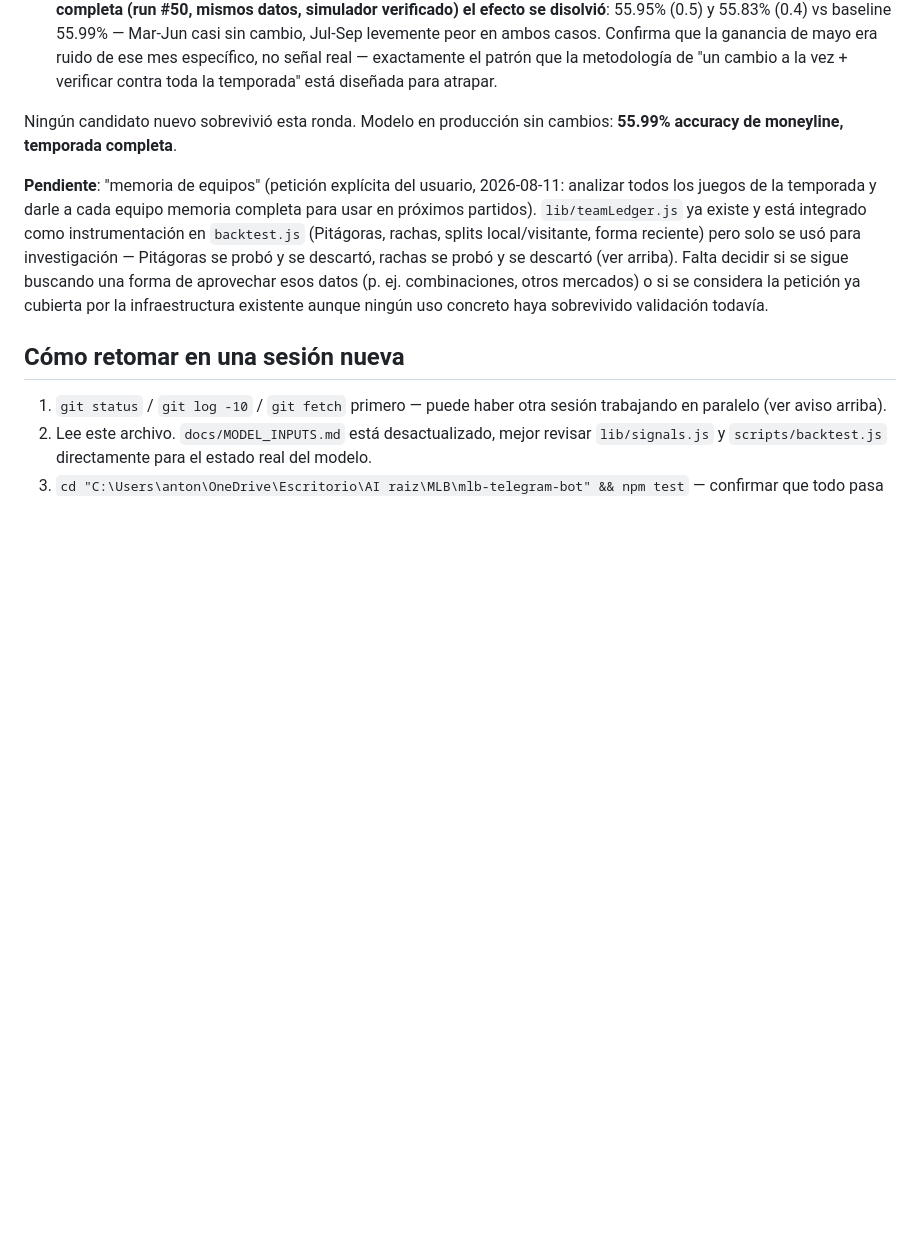
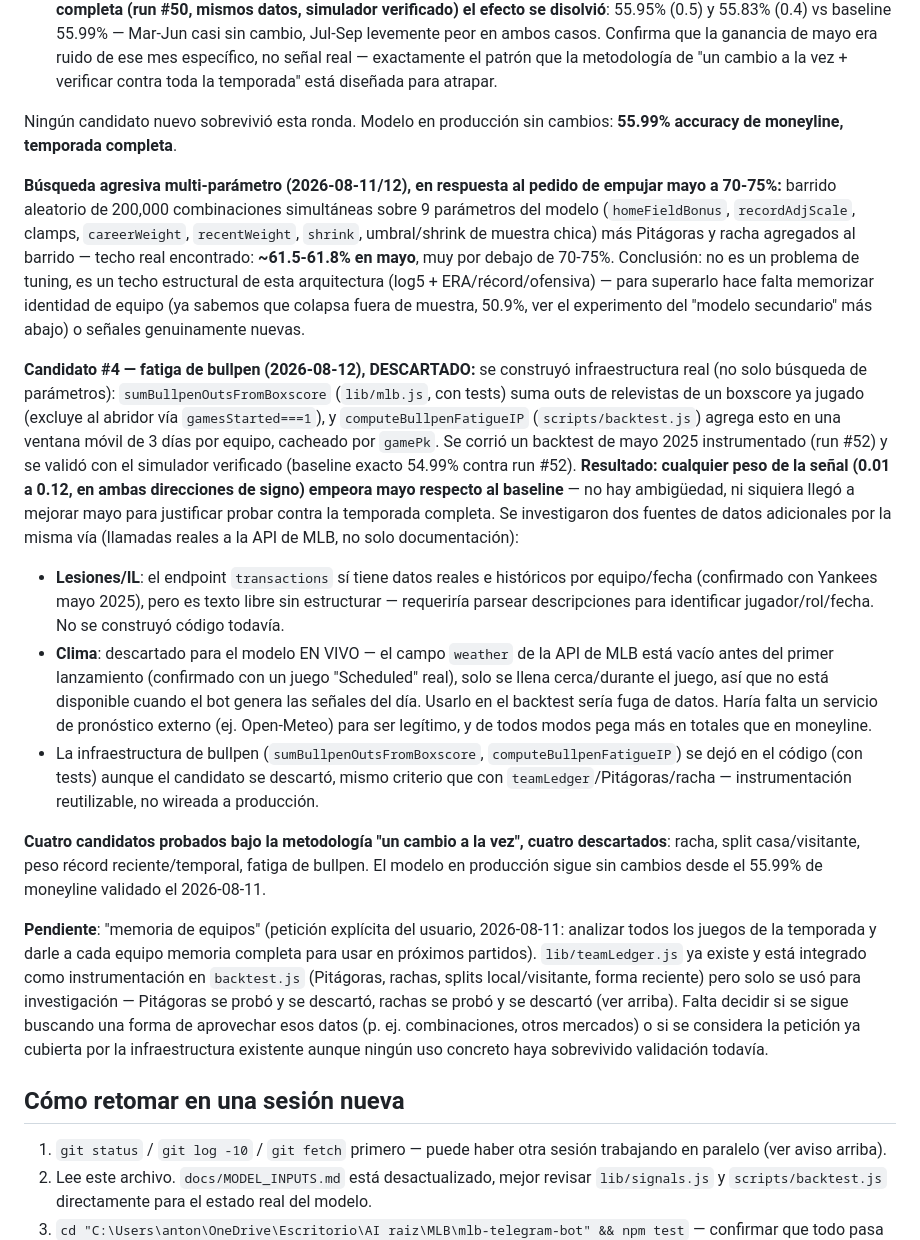
Before and after one commit to antoniovolcan/antoniosignals, a Markdown page: context.md, the part around the change. GitHub-like rendering; blank space fills up the shorter version.

Commit message:
docs: record the 200k-trial parameter ceiling search and the bullpen-fatigue candidate discard

```diff
--- a/context.md
+++ b/context.md
@@ -228,6 +228,15 @@ El usuario corrigió el enfoque: en vez de cambiar todo de golpe en el modelo al
 
 Ningún candidato nuevo sobrevivió esta ronda. Modelo en producción sin cambios: **55.99% accuracy de moneyline, temporada completa**.
 
+**Búsqueda agresiva multi-parámetro (2026-08-11/12), en respuesta al pedido de empujar mayo a 70-75%:** barrido aleatorio de 200,000 combinaciones simultáneas sobre 9 parámetros del modelo (`homeFieldBonus`, `recordAdjScale`, clamps, `careerWeight`, `recentWeight`, `shrink`, umbral/shrink de muestra chica) más Pitágoras y racha agregados al barrido — techo real encontrado: **~61.5-61.8% en mayo**, muy por debajo de 70-75%. Conclusión: no es un problema de tuning, es un techo estructural de esta arquitectura (log5 + ERA/récord/ofensiva) — para superarlo hace falta memorizar identidad de equipo (ya sabemos que colapsa fuera de muestra, 50.9%, ver el experimento del "modelo secundario" más abajo) o señales genuinamente nuevas.
+
+**Candidato #4 — fatiga de bullpen (2026-08-12), DESCARTADO:** se construyó infraestructura real (no solo búsqueda de parámetros): `sumBullpenOutsFromBoxscore` (`lib/mlb.js`, con tests) suma outs de relevistas de un boxscore ya jugado (excluye al abridor vía `gamesStarted===1`), y `computeBullpenFatigueIP` (`scripts/backtest.js`) agrega esto en una ventana móvil de 3 días por equipo, cacheado por `gamePk`. Se corrió un backtest de mayo 2025 instrumentado (run #52) y se validó con el simulador verificado (baseline exacto 54.99% contra run #52). **Resultado: cualquier peso de la señal (0.01 a 0.12, en ambas direcciones de signo) empeora mayo respecto al baseline** — no hay ambigüedad, ni siquiera llegó a mejorar mayo para justificar probar contra la temporada completa. Se investigaron dos fuentes de datos adicionales por la misma vía (llamadas reales a la API de MLB, no solo documentación):
+- **Lesiones/IL**: el endpoint `transactions` sí tiene datos reales e históricos por equipo/fecha (confirmado con Yankees mayo 2025), pero es texto libre sin estructurar — requeriría parsear descripciones para identificar jugador/rol/fecha. No se construyó código todavía.
+- **Clima**: descartado para el modelo EN VIVO — el campo `weather` de la API de MLB está vacío antes del primer lanzamiento (confirmado con un juego "Scheduled" real), solo se llena cerca/durante el juego, así que no está disponible cuando el bot genera las señales del día. Usarlo en el backtest sería fuga de datos. Haría falta un servicio de pronóstico externo (ej. Open-Meteo) para ser legítimo, y de todos modos pega más en totales que en moneyline.
+- La infraestructura de bullpen (`sumBullpenOutsFromBoxscore`, `computeBullpenFatigueIP`) se dejó en el código (con tests) aunque el candidato se descartó, mismo criterio que con `teamLedger`/Pitágoras/racha — instrumentación reutilizable, no wireada a producción.
+
+**Cuatro candidatos probados bajo la metodología "un cambio a la vez", cuatro descartados**: racha, split casa/visitante, peso récord reciente/temporal, fatiga de bullpen. El modelo en producción sigue sin cambios desde el 55.99% de moneyline validado el 2026-08-11.
+
 **Pendiente**: "memoria de equipos" (petición explícita del usuario, 2026-08-11: analizar todos los juegos de la temporada y darle a cada equipo memoria completa para usar en próximos partidos). `lib/teamLedger.js` ya existe y está integrado como instrumentación en `backtest.js` (Pitágoras, rachas, splits local/visitante, forma reciente) pero solo se usó para investigación — Pitágoras se probó y se descartó, rachas se probó y se descartó (ver arriba). Falta decidir si se sigue buscando una forma de aprovechar esos datos (p. ej. combinaciones, otros mercados) o si se considera la petición ya cubierta por la infraestructura existente aunque ningún uso concreto haya sobrevivido validación todavía.
 
 ## Cómo retomar en una sesión nueva
```
